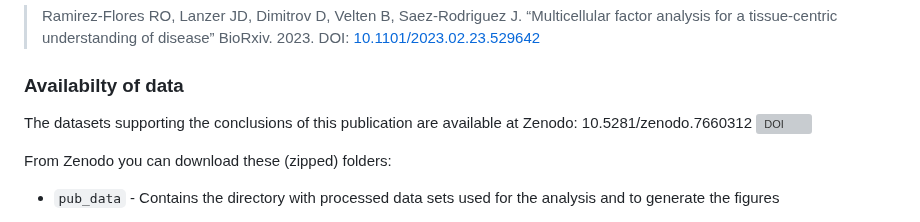
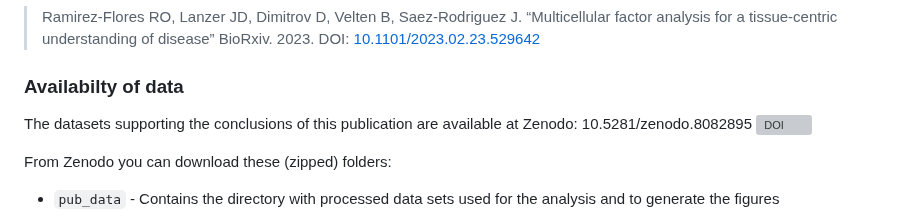
Before and after one commit to saezlab/MOFAcell, a Markdown page: README.md, the part around the change. Rendered like a GitHub page; grey boxes are pictures that could not be loaded.

Commit message:
Update README.md
added updated zenodo

```diff
--- a/README.md
+++ b/README.md
@@ -22,8 +22,8 @@ Cross-condition single-cell atlases are essential in the characterization of hum
 ### Availabilty of data
 
 The datasets supporting the conclusions of this publication are available at Zenodo:
-10.5281/zenodo.7660312
-[![DOI](https://zenodo.org/badge/DOI/10.5281/zenodo.7660312.svg)](https://zenodo.org/record/7660312#.Y_S5K-zMIeY)
+10.5281/zenodo.8082895
+[![DOI](https://zenodo.org/badge/DOI/10.5281/zenodo.8082895.svg)](https://zenodo.org/record/8082895)
 
 From Zenodo you can download these (zipped) folders:
 
```
